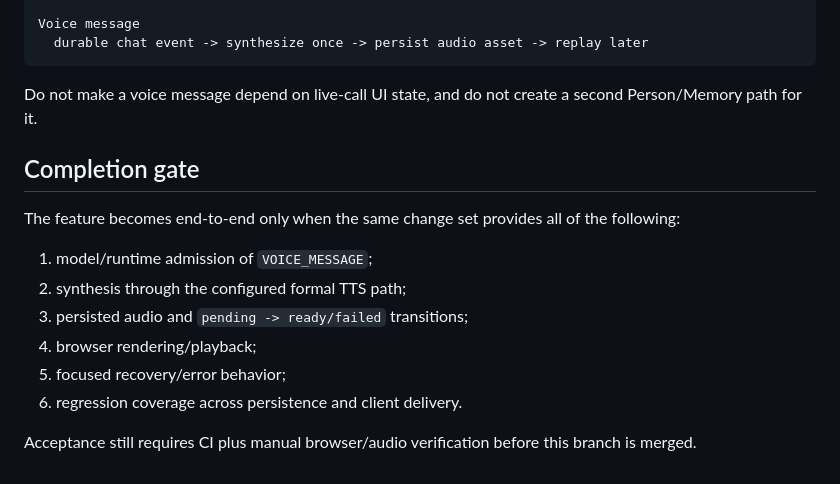
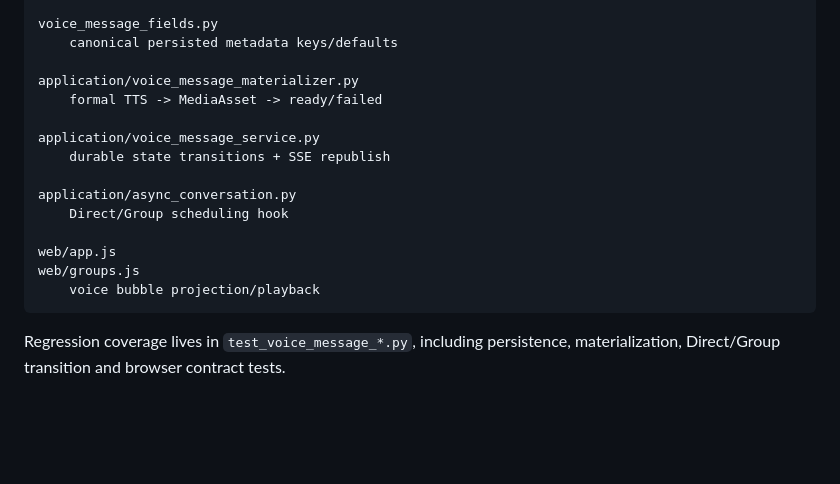
Before and after one commit to Initial-neko/character_memory, a Markdown page: docs/current/VOICE_MESSAGES.md, the part around one of its changes. Drawn GitHub-style; blank space fills up the shorter version.

````diff
--- a/docs/current/VOICE_MESSAGES.md
+++ b/docs/current/VOICE_MESSAGES.md
@@ -68,19 +75,19 @@ Voice call
 
-Voice message
-  durable chat event -> synthesize once -> persist audio asset -> replay later
+voice_message_fields.py
+    canonical persisted metadata keys/defaults
+
+application/voice_message_materializer.py
+    formal TTS -> MediaAsset -> ready/failed
+
+application/voice_message_service.py
+    durable state transitions + SSE republish
+
+application/async_conversation.py
+    Direct/Group scheduling hook
+
+web/app.js
+web/groups.js
+    voice bubble projection/playback
 ```
 
-Do not make a voice message depend on live-call UI state, and do not create a second Person/Memory path for it.
-
-## Completion gate
-
-The feature becomes end-to-end only when the same change set provides all of the following:
-
-1. model/runtime admission of `VOICE_MESSAGE`;
-2. synthesis through the configured formal TTS path;
-3. persisted audio and `pending -> ready/failed` transitions;
-4. browser rendering/playback;
-5. focused recovery/error behavior;
-6. regression coverage across persistence and client delivery.
-
-Acceptance still requires CI plus manual browser/audio verification before this branch is merged.
+Regression coverage lives in `test_voice_message_*.py`, including persistence, materialization, Direct/Group transition and browser contract tests.
````
Also changed, not shown: other parts of docs/current/VOICE_MESSAGES.md (+47 -40 lines).
